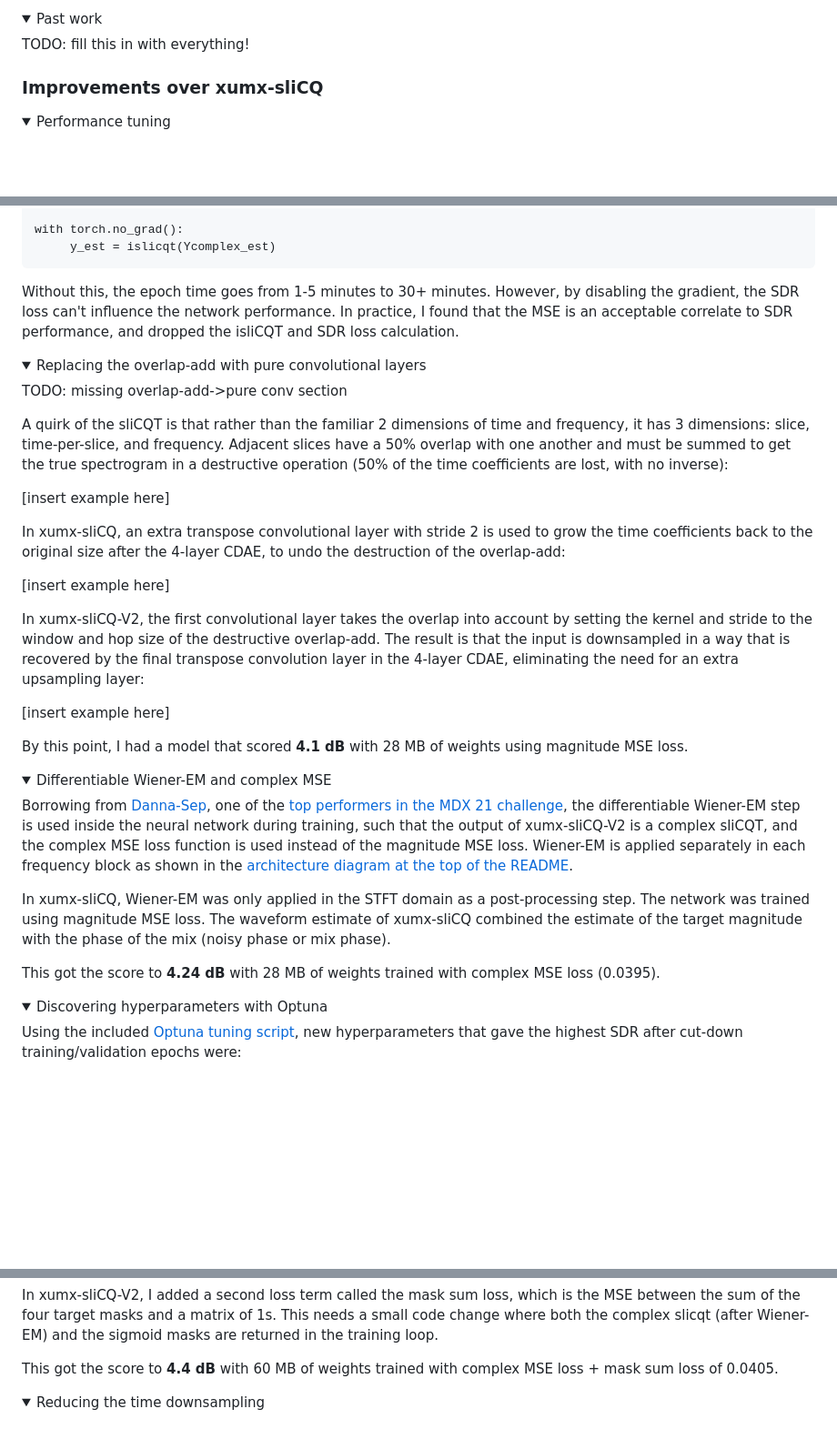
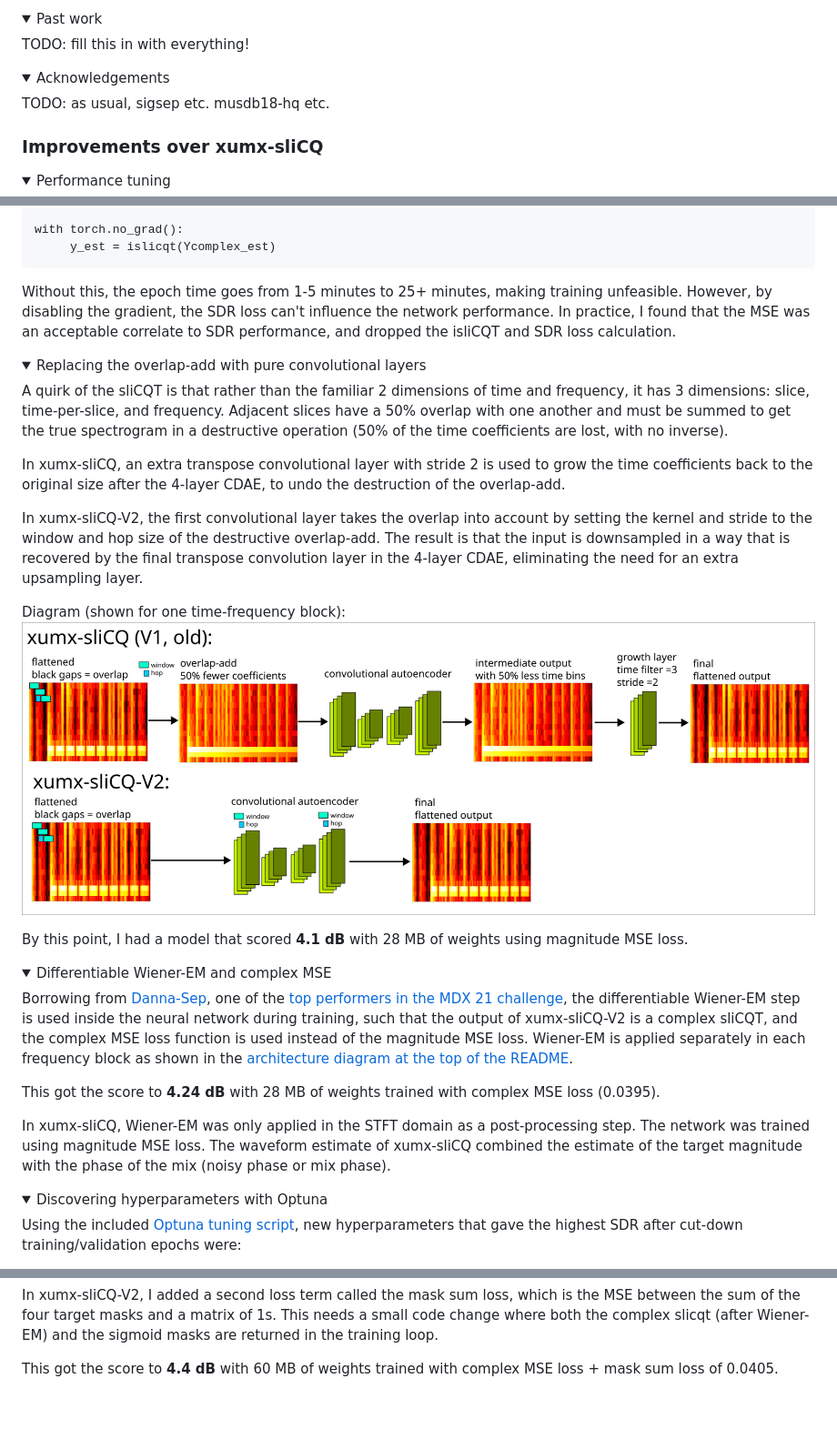
Before and after one commit to sevagh/xumx-sliCQ, a Markdown page: README.md, 3 parts joined by grey strips. Shown at 91% size. GitHub-like rendering; pictures changed too: .github/slicq_overlap_improved.png (added); folded sections open; blank space fills up the shorter version.

Commit message:
Show improved overlap design

````diff
--- a/README.md
+++ b/README.md
@@ -207,6 +240,13 @@ In 2023, I chose to revisit the code of xumx-sliCQ for submission to the [Cadenz
 <summary>Past work</summary>
 
 TODO: fill this in with everything!
+
+</details>
+
+<details>
+<summary>Acknowledgements</summary>
+
+TODO: as usual, sigsep etc. musdb18-hq etc.
 
 </details>
 
@@ -277,26 +317,21 @@ with torch.no_grad():
      y_est = islicqt(Ycomplex_est)
 ```
 
-Without this, the epoch time goes from 1-5 minutes to 30+ minutes. However, by disabling the gradient, the SDR loss can't influence the network performance. In practice, I found that the MSE is an acceptable correlate to SDR performance, and dropped the isliCQT and SDR loss calculation.
+Without this, the epoch time goes from 1-5 minutes to 25+ minutes, making training unfeasible. However, by disabling the gradient, the SDR loss can't influence the network performance. In practice, I found that the MSE was an acceptable correlate to SDR performance, and dropped the isliCQT and SDR loss calculation.
 
 </details>
 
 <details>
 <summary>Replacing the overlap-add with pure convolutional layers</summary>
 
-TODO: missing overlap-add->pure conv section
+A quirk of the sliCQT is that rather than the familiar 2 dimensions of time and frequency, it has 3 dimensions: slice, time-per-slice, and frequency. Adjacent slices have a 50% overlap with one another and must be summed to get the true spectrogram in a destructive operation (50% of the time coefficients are lost, with no inverse).
 
-A quirk of the sliCQT is that rather than the familiar 2 dimensions of time and frequency, it has 3 dimensions: slice, time-per-slice, and frequency. Adjacent slices have a 50% overlap with one another and must be summed to get the true spectrogram in a destructive operation (50% of the time coefficients are lost, with no inverse):
+In xumx-sliCQ, an extra transpose convolutional layer with stride 2 is used to grow the time coefficients back to the original size after the 4-layer CDAE, to undo the destruction of the overlap-add.
 
-[insert example here]
+In xumx-sliCQ-V2, the first convolutional layer takes the overlap into account by setting the kernel and stride to the window and hop size of the destructive overlap-add. The result is that the input is downsampled in a way that is recovered by the final transpose convolution layer in the 4-layer CDAE, eliminating the need for an extra upsampling layer.
 
-In xumx-sliCQ, an extra transpose convolutional layer with stride 2 is used to grow the time coefficients back to the original size after the 4-layer CDAE, to undo the destruction of the overlap-add:
-
-[insert example here]
-
-In xumx-sliCQ-V2, the first convolutional layer takes the overlap into account by setting the kernel and stride to the window and hop size of the destructive overlap-add. The result is that the input is downsampled in a way that is recovered by the final transpose convolution layer in the 4-layer CDAE, eliminating the need for an extra upsampling layer:
-
-[insert example here]
+Diagram (shown for one time-frequency block):
+![slicq-overlap-improved](.github/slicq_overlap_improved.png)
 
 By this point, I had a model that scored **4.1 dB** with 28 MB of weights using magnitude MSE loss.
 
@@ -307,9 +342,9 @@ By this point, I had a model that scored **4.1 dB** with 28 MB of weights using
 
 Borrowing from [Danna-Sep](https://github.com/yoyololicon/danna-sep), one of the [top performers in the MDX 21 challenge](https://github.com/yoyololicon/music-demixing-challenge-ismir-2021-entry), the differentiable Wiener-EM step is used inside the neural network during training, such that the output of xumx-sliCQ-V2 is a complex sliCQT, and the complex MSE loss function is used instead of the magnitude MSE loss. Wiener-EM is applied separately in each frequency block as shown in the [architecture diagram at the top of the README](#key-concepts).
 
+This got the score to **4.24 dB** with 28 MB of weights trained with complex MSE loss (0.0395).
+
 In xumx-sliCQ, Wiener-EM was only applied in the STFT domain as a post-processing step. The network was trained using magnitude MSE loss. The waveform estimate of xumx-sliCQ combined the estimate of the target magnitude with the phase of the mix (noisy phase or mix phase).
-
-This got the score to **4.24 dB** with 28 MB of weights trained with complex MSE loss (0.0395).
 
 </details>
 
@@ -354,8 +389,3 @@ In xumx-sliCQ-V2, I added a second loss term called the mask sum loss, which is
 This got the score to **4.4 dB** with 60 MB of weights trained with complex MSE loss + mask sum loss of 0.0405.
 
 </details>
-
-<details>
-<summary>Reducing the time downsampling</summary>
-
-</details>
````
Also changed, not shown: other parts of README.md (+48 -15 lines), 3 other files.
